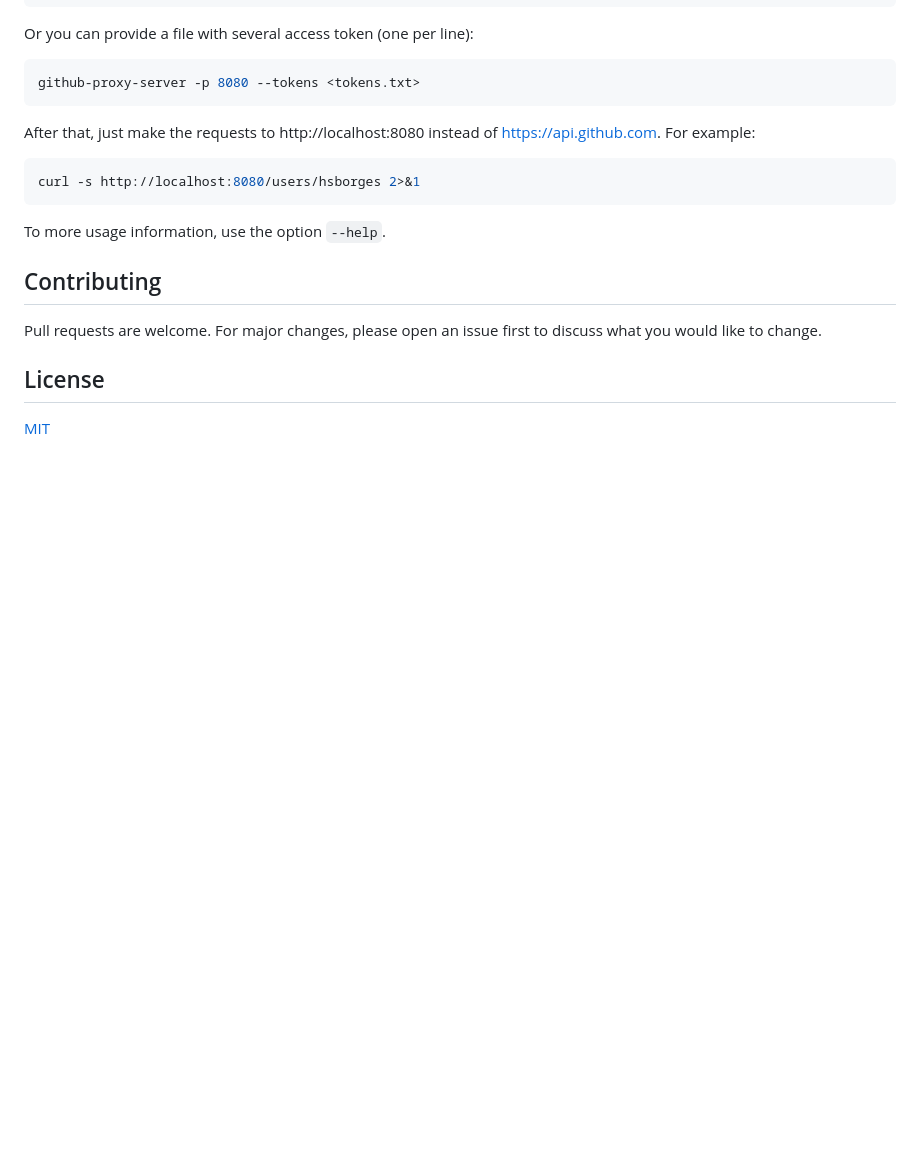
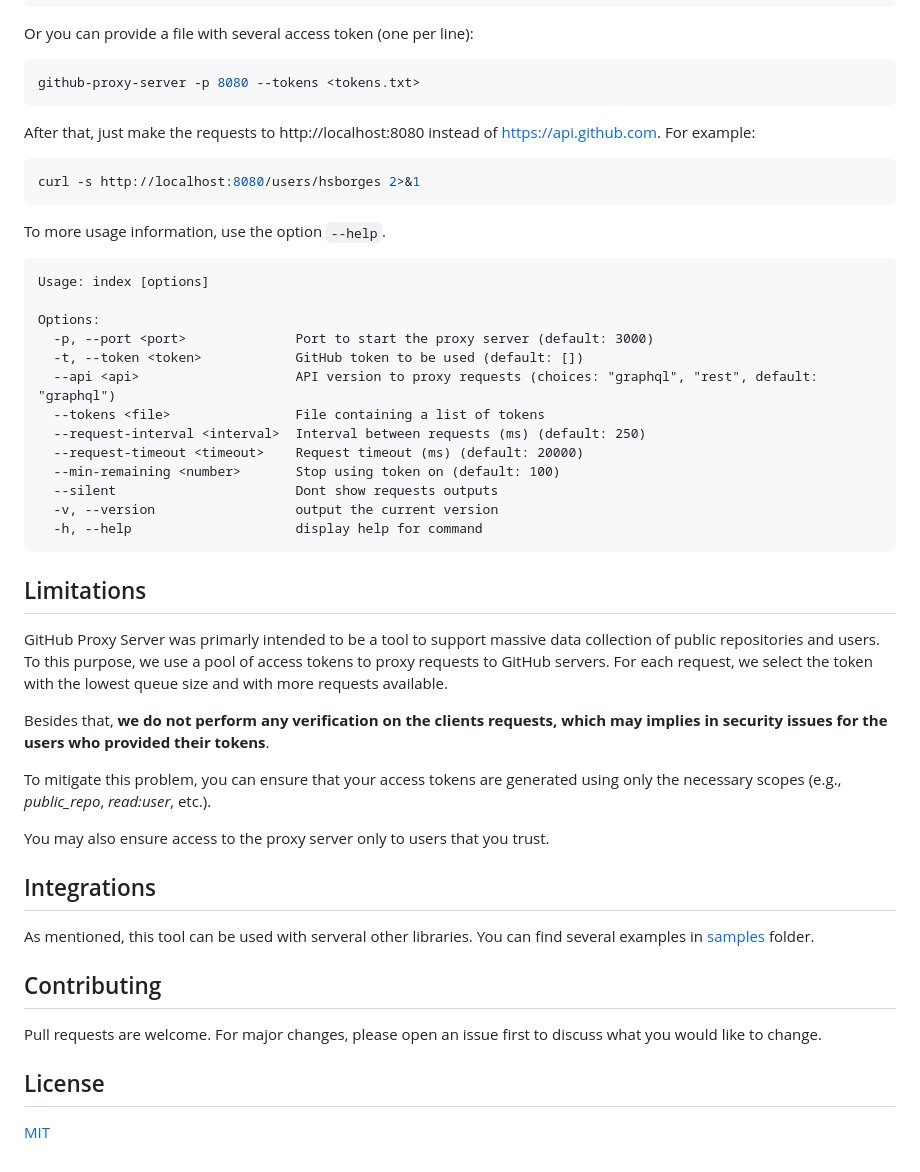
Before and after one commit to gittrends-app/github-proxy-server, a Markdown page: README.md, the part around the change printed below. GitHub-like rendering; blank space fills up the shorter version.

````diff
--- a/README.md
+++ b/README.md
@@ -34,6 +63,36 @@ curl -s http://localhost:8080/users/hsborges 2>&1
 
 To more usage information, use the option `--help`.
 
+```
+Usage: index [options]
+
+Options:
+  -p, --port <port>              Port to start the proxy server (default: 3000)
+  -t, --token <token>            GitHub token to be used (default: [])
+  --api <api>                    API version to proxy requests (choices: "graphql", "rest", default: "graphql")
+  --tokens <file>                File containing a list of tokens
+  --request-interval <interval>  Interval between requests (ms) (default: 250)
+  --request-timeout <timeout>    Request timeout (ms) (default: 20000)
+  --min-remaining <number>       Stop using token on (default: 100)
+  --silent                       Dont show requests outputs
+  -v, --version                  output the current version
+  -h, --help                     display help for command
+```
+
+## Limitations
+
+GitHub Proxy Server was primarly intended to be a tool to support massive data collection of public repositories and users. To this purpose, we use a pool of access tokens to proxy requests to GitHub servers. For each request, we select the token with the lowest queue size and with more requests available.
+
+Besides that, **we do not perform any verification on the clients requests, which may implies in security issues for the users who provided their tokens**.
+
+To mitigate this problem, you can ensure that your access tokens are generated using only the necessary scopes (e.g., _public_repo_, _read:user_, etc.).
+
+You may also ensure access to the proxy server only to users that you trust.
+
+## Integrations
+
+As mentioned, this tool can be used with serveral other libraries. You can find several examples in [samples](samples) folder.
+
 ## Contributing
 
 Pull requests are welcome. For major changes, please open an issue first to discuss what you would like to change.
````
Also changed, not shown: other parts of README.md (+33 -4 lines), architecture.png (added), 1 other file.
